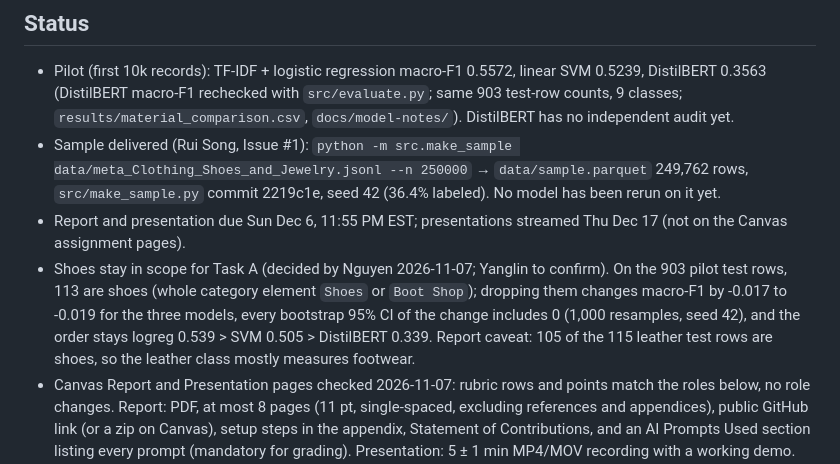
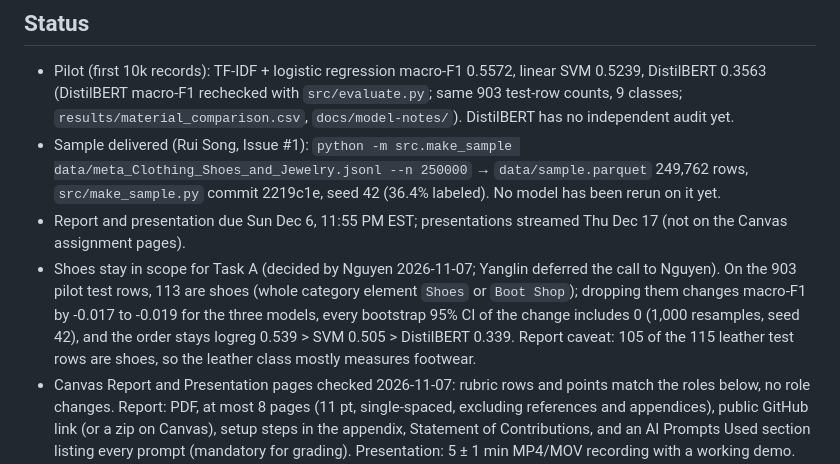
Before and after one commit to johnha912/amazon-clothing-material, a Markdown page: AGENTS.md, the part around the change. GitHub-like rendering.

Commit message:
Record that Yanglin deferred the shoe-scope call to Nguyen

```diff
--- a/AGENTS.md
+++ b/AGENTS.md
@@ -11,7 +11,7 @@ Predict a clothing product's dominant material (Task A: classification, macro-F1
 - Pilot (first 10k records): TF-IDF + logistic regression macro-F1 0.5572, linear SVM 0.5239, DistilBERT 0.3563 (DistilBERT macro-F1 rechecked with `src/evaluate.py`; same 903 test-row counts, 9 classes; `results/material_comparison.csv`, `docs/model-notes/`). DistilBERT has no independent audit yet.
 - Sample delivered (Rui Song, Issue #1): `python -m src.make_sample data/meta_Clothing_Shoes_and_Jewelry.jsonl --n 250000` → `data/sample.parquet` 249,762 rows, `src/make_sample.py` commit 2219c1e, seed 42 (36.4% labeled). No model has been rerun on it yet.
 - Report and presentation due Sun Dec 6, 11:55 PM EST; presentations streamed Thu Dec 17 (not on the Canvas assignment pages).
-- Shoes stay in scope for Task A (decided by Nguyen 2026-11-07; Yanglin to confirm). On the 903 pilot test rows, 113 are shoes (whole category element `Shoes` or `Boot Shop`); dropping them changes macro-F1 by -0.017 to -0.019 for the three models, every bootstrap 95% CI of the change includes 0 (1,000 resamples, seed 42), and the order stays logreg 0.539 > SVM 0.505 > DistilBERT 0.339. Report caveat: 105 of the 115 leather test rows are shoes, so the leather class mostly measures footwear.
+- Shoes stay in scope for Task A (decided by Nguyen 2026-11-07; Yanglin deferred the call to Nguyen). On the 903 pilot test rows, 113 are shoes (whole category element `Shoes` or `Boot Shop`); dropping them changes macro-F1 by -0.017 to -0.019 for the three models, every bootstrap 95% CI of the change includes 0 (1,000 resamples, seed 42), and the order stays logreg 0.539 > SVM 0.505 > DistilBERT 0.339. Report caveat: 105 of the 115 leather test rows are shoes, so the leather class mostly measures footwear.
 - Canvas Report and Presentation pages checked 2026-11-07: rubric rows and points match the roles below, no role changes. Report: PDF, at most 8 pages (11 pt, single-spaced, excluding references and appendices), public GitHub link (or a zip on Canvas), setup steps in the appendix, Statement of Contributions, and an AI Prompts Used section listing every prompt (mandatory for grading). Presentation: 5 ± 1 min MP4/MOV recording with a working demo. One submission per group; each submission ends with a short AI Usage Statement (tools, purpose, affected parts).
 
 Update this section when a milestone lands or a question is settled.
```
